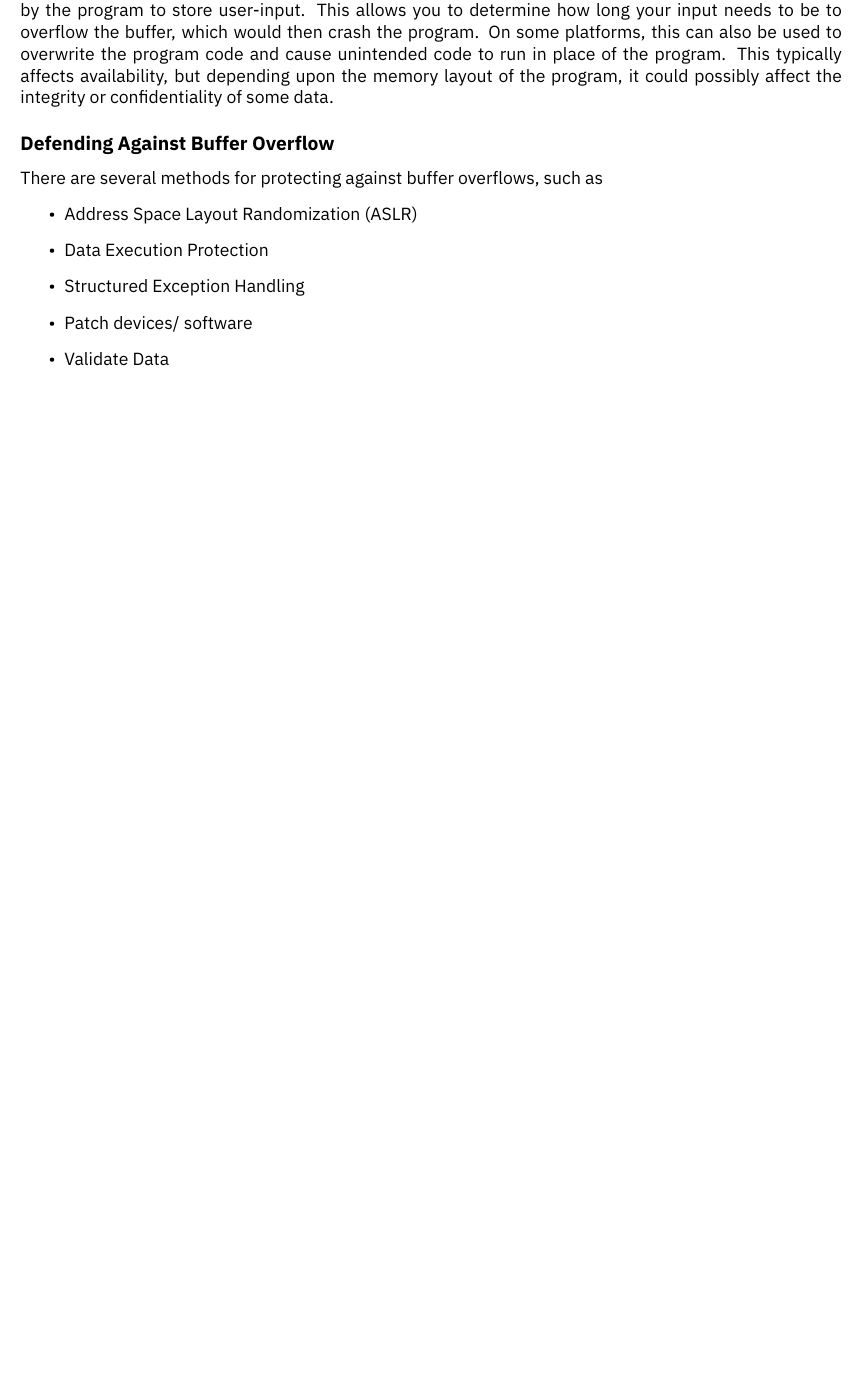
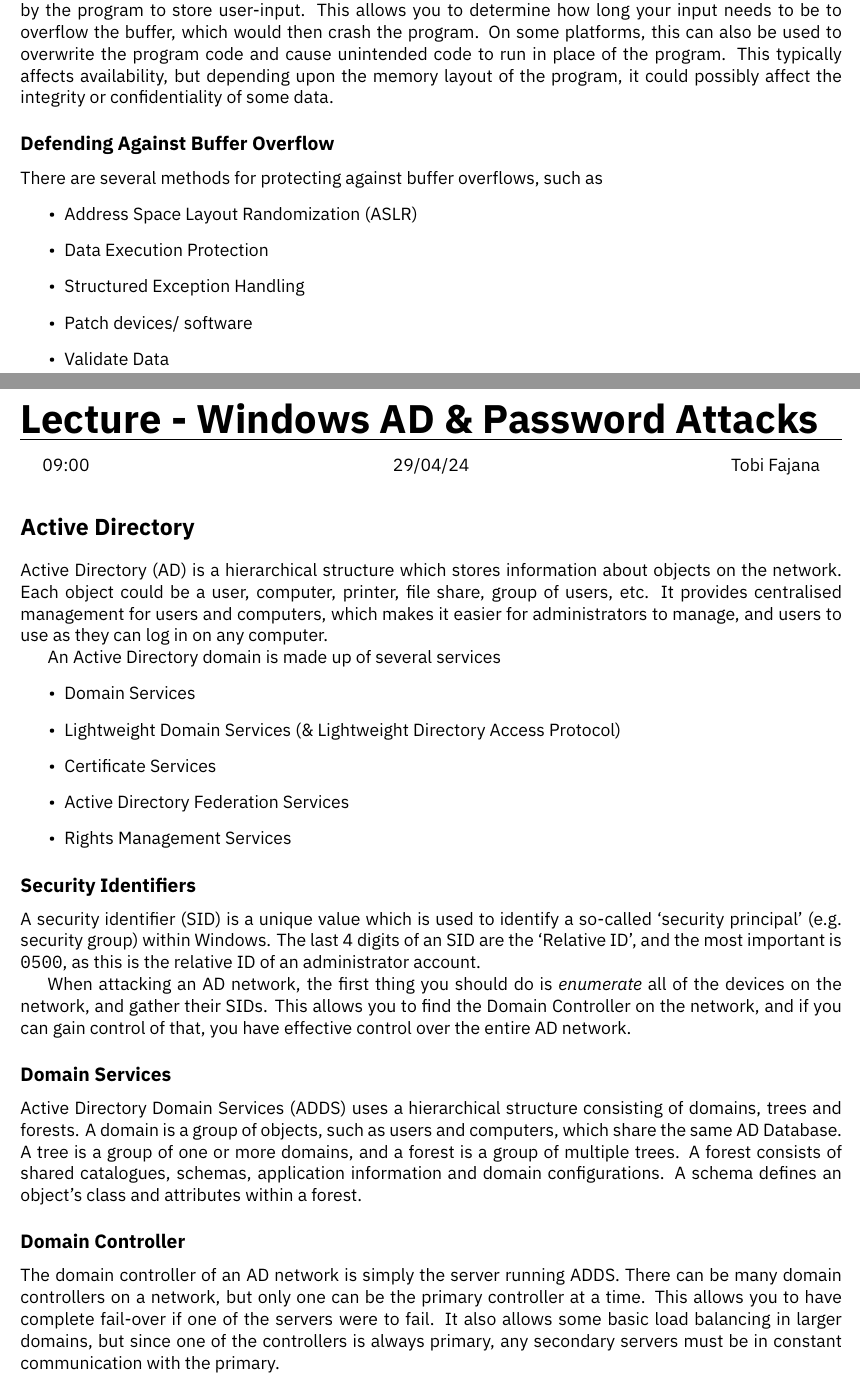
Before and after one commit to HughTB/cs-notes, a LaTeX document (2nd-year/m30239-ehack/m30239.tex, which reads 2nd-year/m30239-ehack/sessions/24-04-29.tex): part of page 8 of 8 before the commit and two parts of pages 8 and 9 of 10 after it, the two joined at a grey line, cut so that both start at the same text, the shorter picture padded with empty space. The pictures show the PDF file 2nd-year/m30239-ehack/m30239.pdf that the author committed with the source.

Commit message:
add ehack lecture

```diff
--- /dev/null
+++ b/2nd-year/m30239-ehack/sessions/24-04-29.tex
@@ -0,0 +1,51 @@
+\lecture{Windows AD \& Password Attacks}{09:00}{29/04/24}{Tobi Fajana}
+
+\section*{Active Directory}
+
+Active Directory (AD) is a hierarchical structure which stores information about objects on the network. Each object
+ could be a user, computer, printer, file share, group of users, etc. It provides centralised management for users and
+ computers, which makes it easier for administrators to manage, and users to use as they can log in on any computer.
+
+An Active Directory domain is made up of several services
+\begin{itemize}
+  \item Domain Services
+  \item Lightweight Domain Services (\& Lightweight Directory Access Protocol)
+  \item Certificate Services
+  \item Active Directory Federation Services
+  \item Rights Management Services
+\end{itemize}
+
+\subsection*{Security Identifiers}
+
+A security identifier (SID) is a unique value which is used to identify a so-called `security principal' (e.g. security
+ group) within Windows. The last 4 digits of an SID are the `Relative ID', and the most important is \verb`0500`, as
+ this is the relative ID of an administrator account.
+
+When attacking an AD network, the first thing you should do is \textit{enumerate} all of the devices on the network, and
+ gather their SIDs. This allows you to find the Domain Controller on the network, and if you can gain control of that,
+ you have effective control over the entire AD network.
+
+\subsection*{Domain Services}
+
+Active Directory Domain Services (ADDS) uses a hierarchical structure consisting of domains, trees and forests. A domain
+ is a group of objects, such as users and computers, which share the same AD Database. A tree is a group of one or more
+ domains, and a forest is a group of multiple trees. A forest consists of shared catalogues, schemas, application
+ information and domain configurations. A schema defines an object's class and attributes within a forest.
+
+\subsection*{Domain Controller}
+
+The domain controller of an AD network is simply the server running ADDS. There can be many domain controllers on a
+ network, but only one can be the primary controller at a time. This allows you to have complete fail-over if one of the
+ servers were to fail. It also allows some basic load balancing in larger domains, but since one of the controllers is
+ always primary, any secondary servers must be in constant communication with the primary.
+
+\section*{Password Attacks}
+
+There are several methods of obtaining passwords, but the easiest will always be social engineering, to get people to
+ willingly hand over their passwords. Second to that, you can brute-force or crack a password.
+
+\subsection*{Password Guessing}
+
+While this is the simplest method, it is not fool-proof. This is because while it is a very simple method, it has many
+ downsides--
+\begin{itemize}
```
Also changed, not shown: 2nd-year/m30239-ehack/m30239.tex (+1 -0 lines), 2nd-year/m30239-ehack/m30239.pdf, 2nd-year/m30239-ehack/sessions/24-04-29.tex (17 more changed lines).
